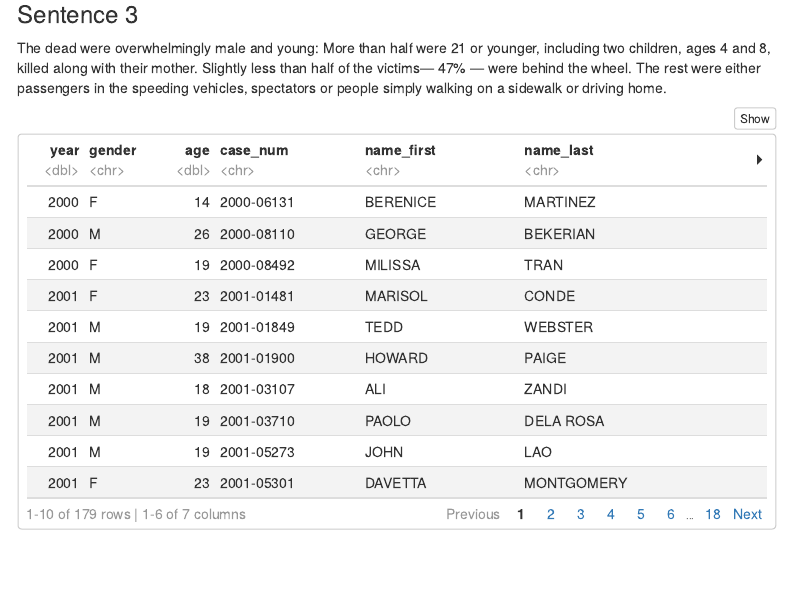
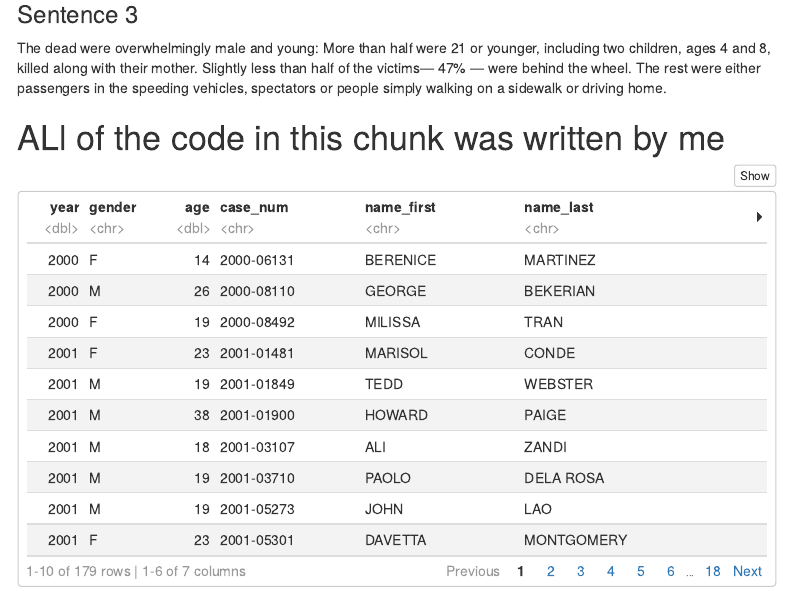
Before and after one commit to sahanasjay/data_journalism_portfolio, an R Markdown document (reverse_engineering_project/analysis.Rmd): the page in a window 1100 px wide, from 4980 px down. Rendered offline with R 4.5, knitr and Pandoc, with nearby package versions; menus at the side of the page are left out; column names are cleaned by a stand-in for the janitor package.

````diff
--- a/reverse_engineering_project/analysis.Rmd
+++ b/reverse_engineering_project/analysis.Rmd
@@ -190,7 +190,7 @@
 
 The dead were overwhelmingly male and young: More than half were 21 or younger, including two children, ages 4 and 8, killed along with their mother. Slightly less than half of the victims— 47% — were behind the wheel. The rest were either passengers in the speeding vehicles, spectators or people simply walking on a sidewalk or driving home.
 
-
+# ALl of the code in this chunk was written by me
 ```{r}
 
 #Creates a new object called 'deaths_by_year_expanded' which grabs data from "streetracing"
````
Also changed, not shown: 5 other files.
